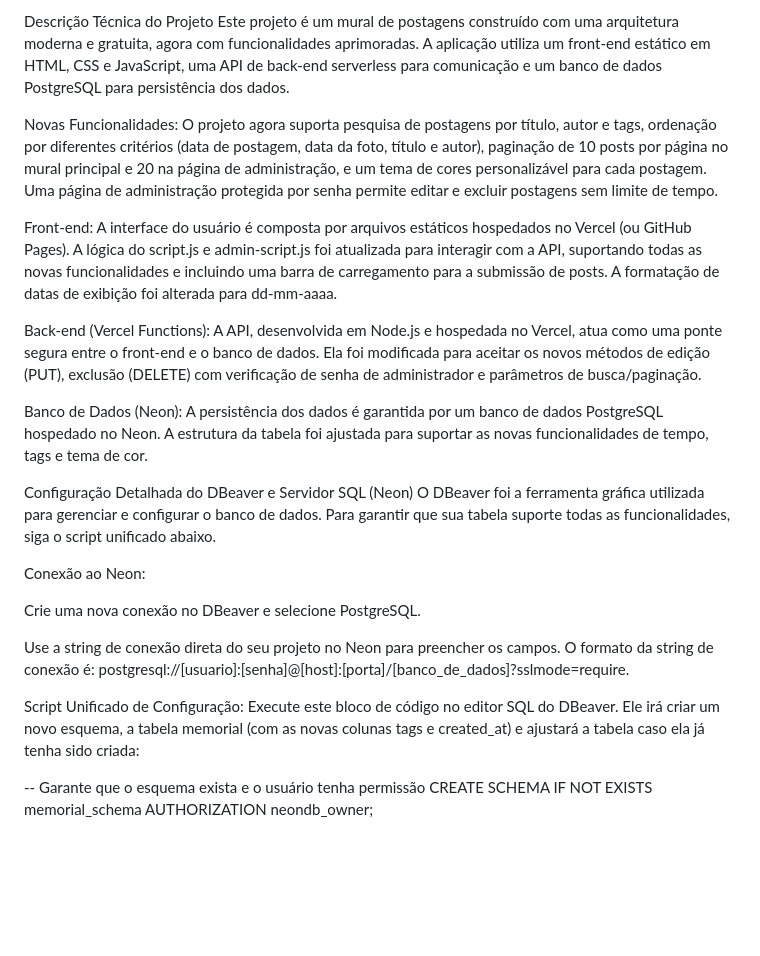
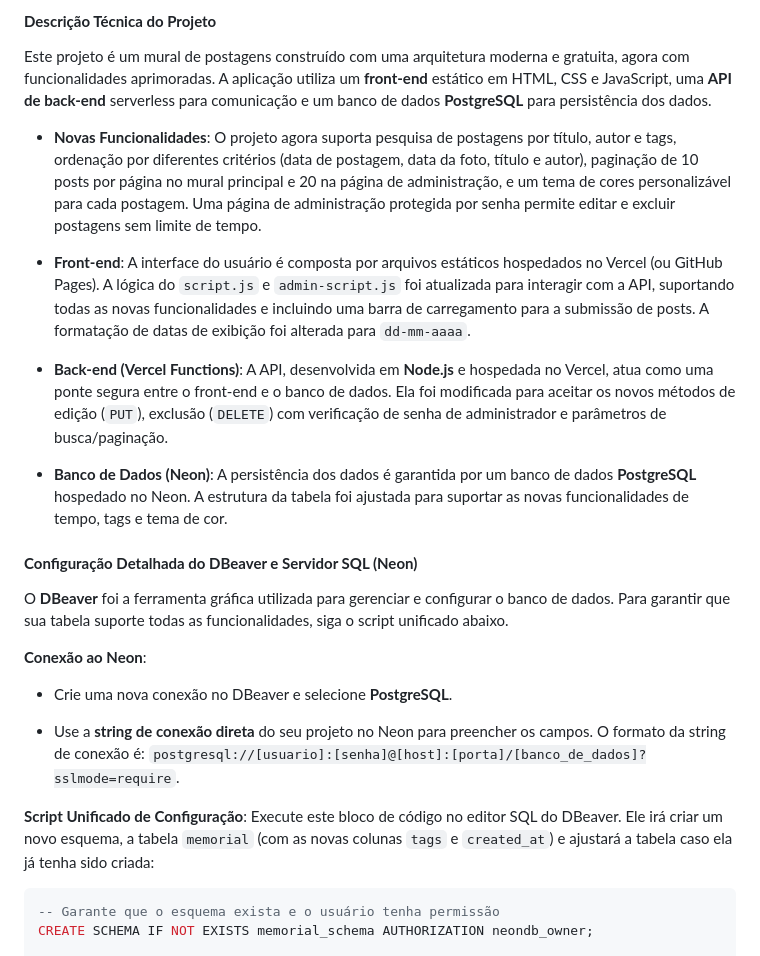
Before and after one commit to hyskal/mural-de-postagens, a Markdown page: readme.md, the part around one of its changes. Drawn GitHub-style; blank space fills up the shorter version.

````diff
--- a/readme.md
+++ b/readme.md
@@ -1,26 +1,29 @@
-Descrição Técnica do Projeto
-Este projeto é um mural de postagens construído com uma arquitetura moderna e gratuita, agora com funcionalidades aprimoradas. A aplicação utiliza um front-end estático em HTML, CSS e JavaScript, uma API de back-end serverless para comunicação e um banco de dados PostgreSQL para persistência dos dados.
+#### **Descrição Técnica do Projeto**
 
-Novas Funcionalidades: O projeto agora suporta pesquisa de postagens por título, autor e tags, ordenação por diferentes critérios (data de postagem, data da foto, título e autor), paginação de 10 posts por página no mural principal e 20 na página de administração, e um tema de cores personalizável para cada postagem. Uma página de administração protegida por senha permite editar e excluir postagens sem limite de tempo.
+Este projeto é um mural de postagens construído com uma arquitetura moderna e gratuita, agora com funcionalidades aprimoradas. A aplicação utiliza um **front-end** estático em HTML, CSS e JavaScript, uma **API de back-end** serverless para comunicação e um banco de dados **PostgreSQL** para persistência dos dados.
 
-Front-end: A interface do usuário é composta por arquivos estáticos hospedados no Vercel (ou GitHub Pages). A lógica do script.js e admin-script.js foi atualizada para interagir com a API, suportando todas as novas funcionalidades e incluindo uma barra de carregamento para a submissão de posts. A formatação de datas de exibição foi alterada para dd-mm-aaaa.
+* **Novas Funcionalidades**: O projeto agora suporta pesquisa de postagens por título, autor e tags, ordenação por diferentes critérios (data de postagem, data da foto, título e autor), paginação de 10 posts por página no mural principal e 20 na página de administração, e um tema de cores personalizável para cada postagem. Uma página de administração protegida por senha permite editar e excluir postagens sem limite de tempo.
 
-Back-end (Vercel Functions): A API, desenvolvida em Node.js e hospedada no Vercel, atua como uma ponte segura entre o front-end e o banco de dados. Ela foi modificada para aceitar os novos métodos de edição (PUT), exclusão (DELETE) com verificação de senha de administrador e parâmetros de busca/paginação.
+* **Front-end**: A interface do usuário é composta por arquivos estáticos hospedados no Vercel (ou GitHub Pages). A lógica do `script.js` e `admin-script.js` foi atualizada para interagir com a API, suportando todas as novas funcionalidades e incluindo uma barra de carregamento para a submissão de posts. A formatação de datas de exibição foi alterada para `dd-mm-aaaa`.
 
-Banco de Dados (Neon): A persistência dos dados é garantida por um banco de dados PostgreSQL hospedado no Neon. A estrutura da tabela foi ajustada para suportar as novas funcionalidades de tempo, tags e tema de cor.
+* **Back-end (Vercel Functions)**: A API, desenvolvida em **Node.js** e hospedada no Vercel, atua como uma ponte segura entre o front-end e o banco de dados. Ela foi modificada para aceitar os novos métodos de edição (`PUT`), exclusão (`DELETE`) com verificação de senha de administrador e parâmetros de busca/paginação.
 
-Configuração Detalhada do DBeaver e Servidor SQL (Neon)
-O DBeaver foi a ferramenta gráfica utilizada para gerenciar e configurar o banco de dados. Para garantir que sua tabela suporte todas as funcionalidades, siga o script unificado abaixo.
+* **Banco de Dados (Neon)**: A persistência dos dados é garantida por um banco de dados **PostgreSQL** hospedado no Neon. A estrutura da tabela foi ajustada para suportar as novas funcionalidades de tempo, tags e tema de cor.
 
-Conexão ao Neon:
+#### **Configuração Detalhada do DBeaver e Servidor SQL (Neon)**
 
-Crie uma nova conexão no DBeaver e selecione PostgreSQL.
+O **DBeaver** foi a ferramenta gráfica utilizada para gerenciar e configurar o banco de dados. Para garantir que sua tabela suporte todas as funcionalidades, siga o script unificado abaixo.
 
-Use a string de conexão direta do seu projeto no Neon para preencher os campos. O formato da string de conexão é: postgresql://[usuario]:[senha]@[host]:[porta]/[banco_de_dados]?sslmode=require.
+**Conexão ao Neon**:
 
-Script Unificado de Configuração:
-Execute este bloco de código no editor SQL do DBeaver. Ele irá criar um novo esquema, a tabela memorial (com as novas colunas tags e created_at) e ajustará a tabela caso ela já tenha sido criada:
+* Crie uma nova conexão no DBeaver e selecione **PostgreSQL**.
 
+* Use a **string de conexão direta** do seu projeto no Neon para preencher os campos. O formato da string de conexão é: `postgresql://[usuario]:[senha]@[host]:[porta]/[banco_de_dados]?sslmode=require`.
+
+**Script Unificado de Configuração**:
+Execute este bloco de código no editor SQL do DBeaver. Ele irá criar um novo esquema, a tabela `memorial` (com as novas colunas `tags` e `created_at`) e ajustará a tabela caso ela já tenha sido criada:
+
+```sql
 -- Garante que o esquema exista e o usuário tenha permissão
 CREATE SCHEMA IF NOT EXISTS memorial_schema AUTHORIZATION neondb_owner;
 
````
Also changed, not shown: other parts of readme.md (+29 -27 lines).
